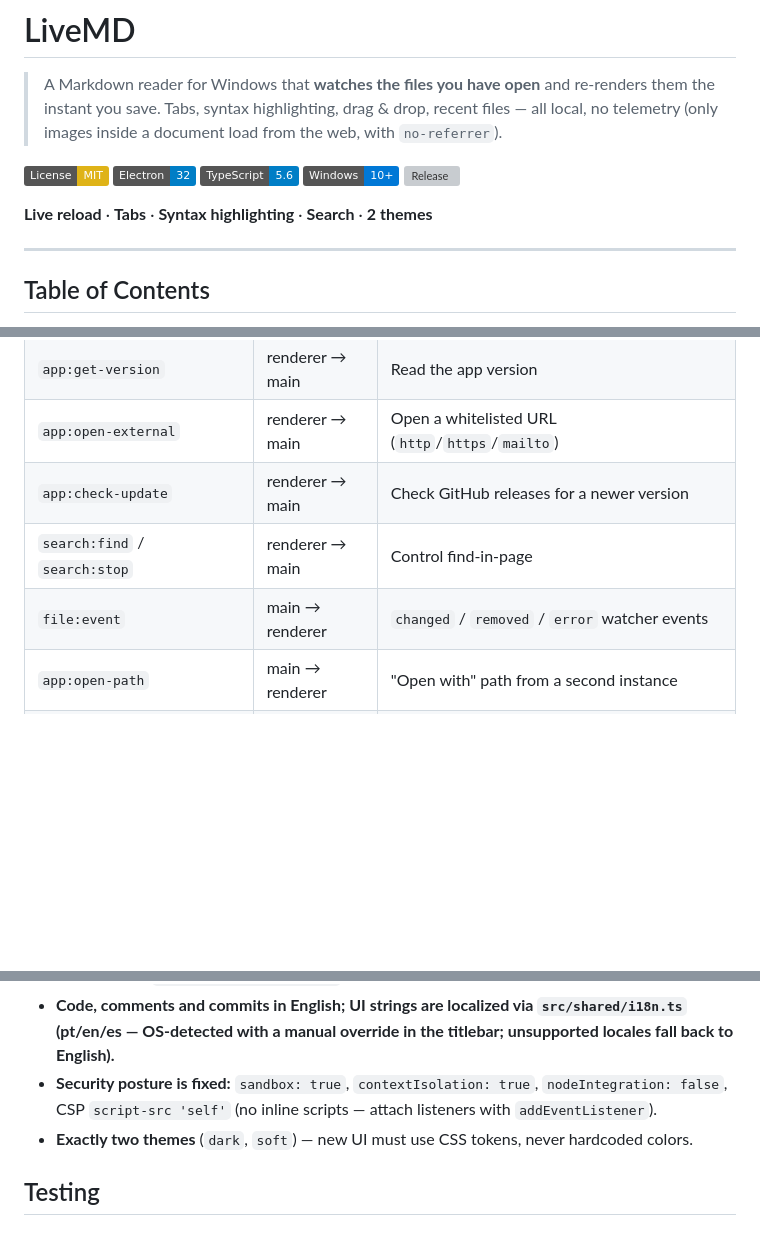
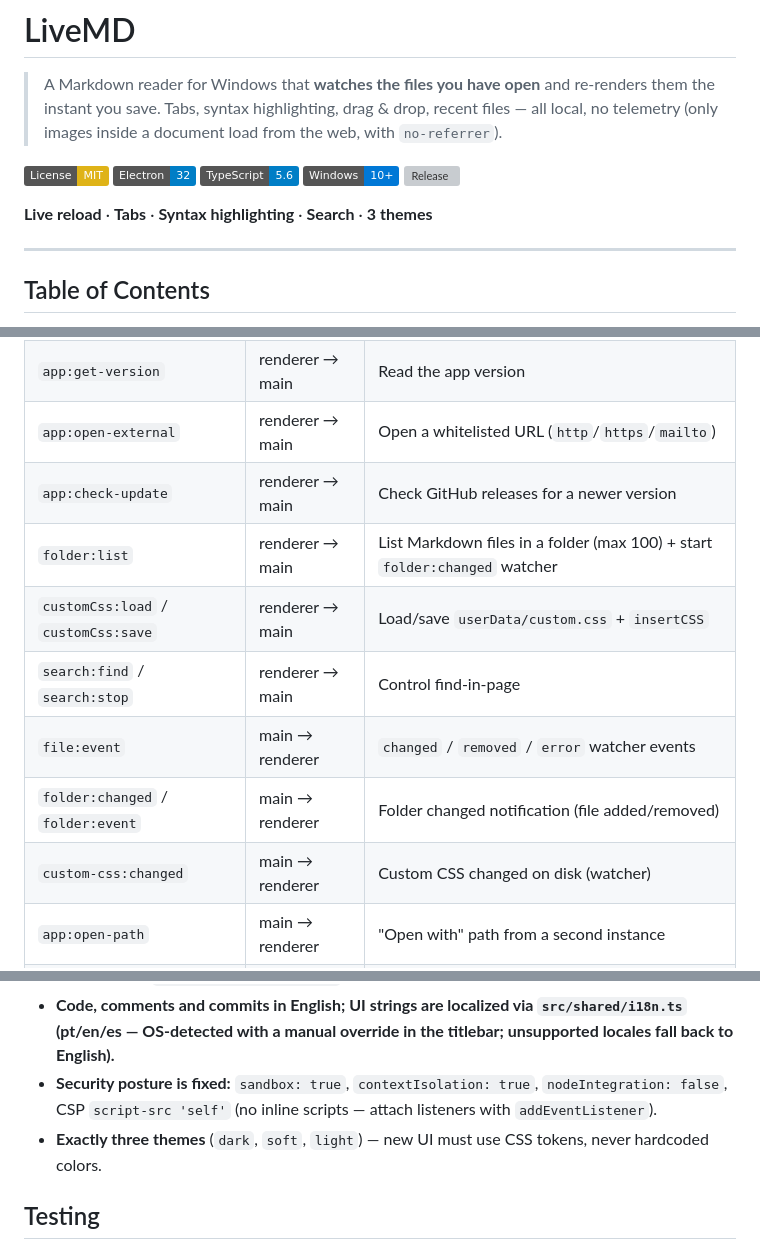
Before and after one commit to alexlivre/livemd, a Markdown page: README.md, 3 parts joined by grey strips. GitHub-like rendering; badges without logos; blank space fills up the shorter version; grey boxes are pictures that could not be loaded.

```diff
--- a/README.md
+++ b/README.md
@@ -8,7 +8,7 @@
 [![Windows 10+](https://img.shields.io/badge/Windows-10%2B-0078D6)](https://www.microsoft.com/windows)
 [![Release](https://img.shields.io/github/v/release/alexlivre/livemd)](https://github.com/alexlivre/livemd/releases)
 
-**Live reload** · **Tabs** · **Syntax highlighting** · **Search** · **2 themes**
+**Live reload** · **Tabs** · **Syntax highlighting** · **Search** · **3 themes**
 
 ---
 
@@ -258,8 +275,12 @@ scripts/
 | `app:get-version` | renderer → main | Read the app version |
 | `app:open-external` | renderer → main | Open a whitelisted URL (`http`/`https`/`mailto`) |
 | `app:check-update` | renderer → main | Check GitHub releases for a newer version |
+| `folder:list` | renderer → main | List Markdown files in a folder (max 100) + start `folder:changed` watcher |
+| `customCss:load` / `customCss:save` | renderer → main | Load/save `userData/custom.css` + `insertCSS` |
 | `search:find` / `search:stop` | renderer → main | Control find-in-page |
 | `file:event` | main → renderer | `changed` / `removed` / `error` watcher events |
+| `folder:changed` / `folder:event` | main → renderer | Folder changed notification (file added/removed) |
+| `custom-css:changed` | main → renderer | Custom CSS changed on disk (watcher) |
 | `app:open-path` | main → renderer | "Open with" path from a second instance |
 | `search:found` | main → renderer | find-in-page result (matches, active ordinal) |
 
@@ -300,7 +321,7 @@ npm install
 - **TypeScript strict** with per-target tsconfigs; path aliases `@shared/*` and `@renderer/*` are configured in `electron.vite.config.ts` **and** both tsconfigs — keep in sync.
 - **Code, comments and commits in English; UI strings are localized via `src/shared/i18n.ts` (pt/en/es — OS-detected with a manual override in the titlebar; unsupported locales fall back to English).**
 - **Security posture is fixed:** `sandbox: true`, `contextIsolation: true`, `nodeIntegration: false`, CSP `script-src 'self'` (no inline scripts — attach listeners with `addEventListener`).
-- **Exactly two themes** (`dark`, `soft`) — new UI must use CSS tokens, never hardcoded colors.
+- **Exactly three themes** (`dark`, `soft`, `light`) — new UI must use CSS tokens, never hardcoded colors.
 
 ## Testing
 
```
Also changed, not shown: other parts of README.md (+33 -15 lines).
